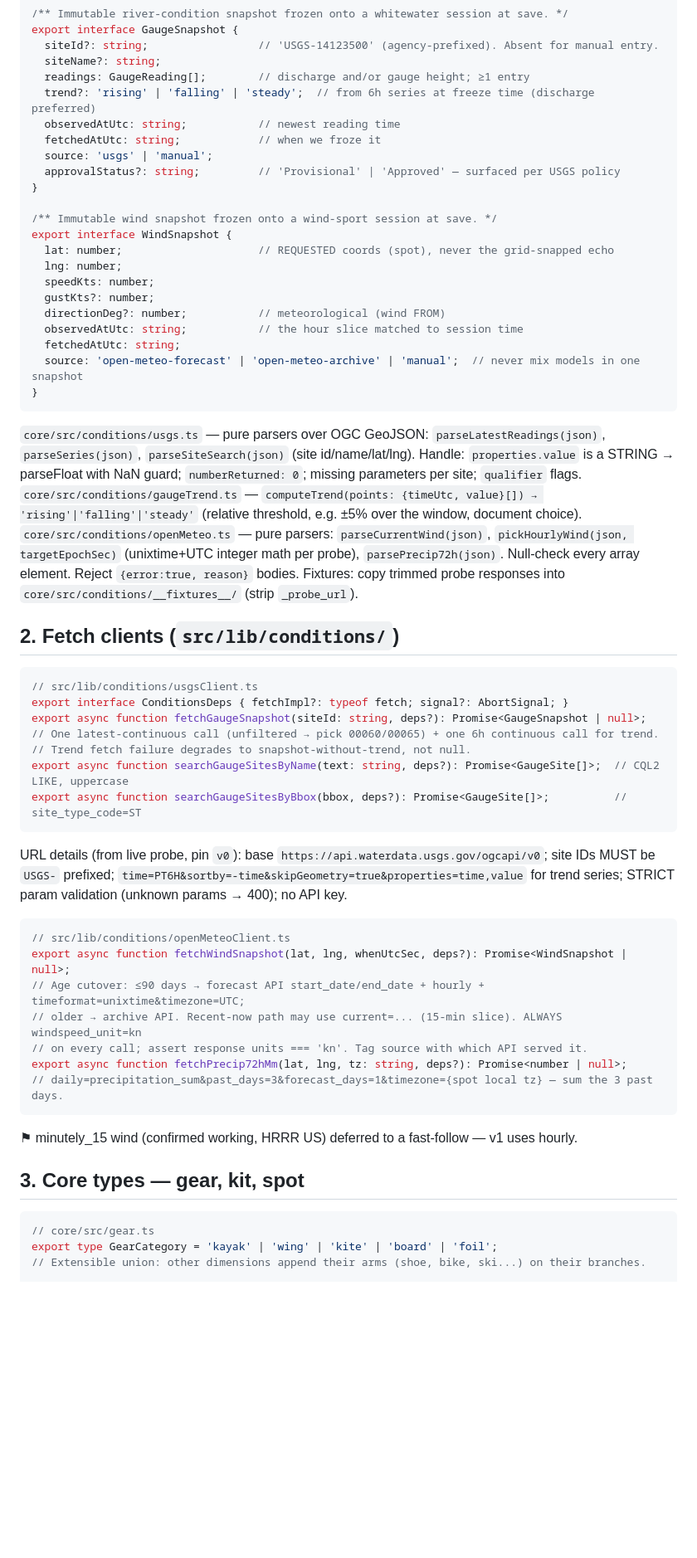
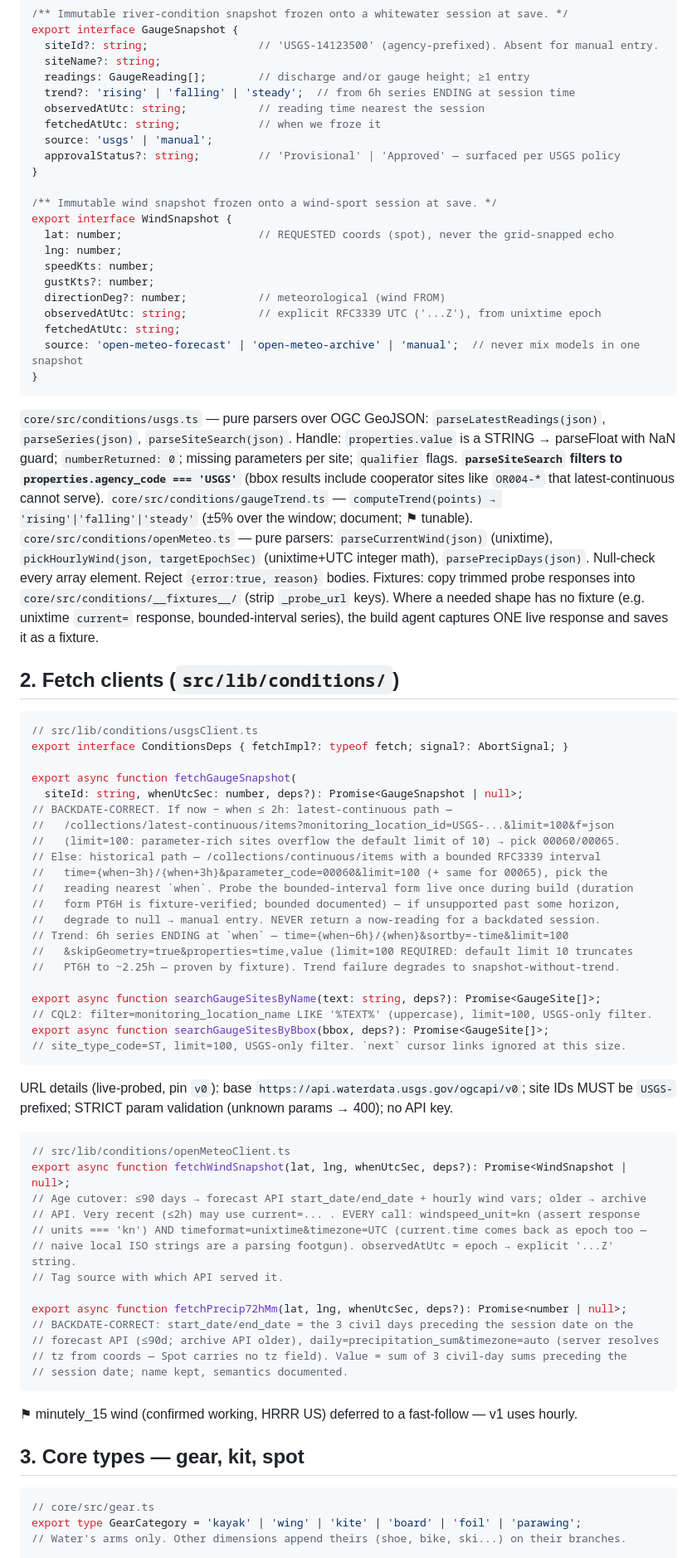
Before and after one commit to dolkon2/health-coach, a Markdown page: planning/water-build-contract.md, the part around one of its changes. Shown at 83% size. Rendered like a GitHub page; blank space fills up the shorter version.

````diff
--- a/planning/water-build-contract.md
+++ b/planning/water-build-contract.md
@@ -49,8 +62,8 @@ export interface GaugeSnapshot {
   siteId?: string;                 // 'USGS-14123500' (agency-prefixed). Absent for manual entry.
   siteName?: string;
   readings: GaugeReading[];        // discharge and/or gauge height; ≥1 entry
-  trend?: 'rising' | 'falling' | 'steady';  // from 6h series at freeze time (discharge preferred)
-  observedAtUtc: string;           // newest reading time
+  trend?: 'rising' | 'falling' | 'steady';  // from 6h series ENDING at session time
+  observedAtUtc: string;           // reading time nearest the session
   fetchedAtUtc: string;            // when we froze it
   source: 'usgs' | 'manual';
   approvalStatus?: string;         // 'Provisional' | 'Approved' — surfaced per USGS policy
@@ -63,45 +76,68 @@ export interface WindSnapshot {
   speedKts: number;
   gustKts?: number;
   directionDeg?: number;           // meteorological (wind FROM)
-  observedAtUtc: string;           // the hour slice matched to session time
+  observedAtUtc: string;           // explicit RFC3339 UTC ('...Z'), from unixtime epoch
   fetchedAtUtc: string;
   source: 'open-meteo-forecast' | 'open-meteo-archive' | 'manual';  // never mix models in one snapshot
 }
 ```
 
 `core/src/conditions/usgs.ts` — pure parsers over OGC GeoJSON: `parseLatestReadings(json)`,
-`parseSeries(json)`, `parseSiteSearch(json)` (site id/name/lat/lng). Handle: `properties.value`
-is a STRING → parseFloat with NaN guard; `numberReturned: 0`; missing parameters per site;
-`qualifier` flags. `core/src/conditions/gaugeTrend.ts` — `computeTrend(points: {timeUtc, value}[])
-→ 'rising'|'falling'|'steady'` (relative threshold, e.g. ±5% over the window, document choice).
-`core/src/conditions/openMeteo.ts` — pure parsers: `parseCurrentWind(json)`,
-`pickHourlyWind(json, targetEpochSec)` (unixtime+UTC integer math per probe),
-`parsePrecip72h(json)`. Null-check every array element. Reject `{error:true, reason}` bodies.
-Fixtures: copy trimmed probe responses into `core/src/conditions/__fixtures__/` (strip `_probe_url`).
+`parseSeries(json)`, `parseSiteSearch(json)`. Handle: `properties.value` is a STRING →
+parseFloat with NaN guard; `numberReturned: 0`; missing parameters per site; `qualifier` flags.
+**`parseSiteSearch` filters to `properties.agency_code === 'USGS'`** (bbox results include
+cooperator sites like `OR004-*` that latest-continuous cannot serve).
+`core/src/conditions/gaugeTrend.ts` — `computeTrend(points) → 'rising'|'falling'|'steady'`
+(±5% over the window; document; ⚑ tunable).
+`core/src/conditions/openMeteo.ts` — pure parsers: `parseCurrentWind(json)` (unixtime),
+`pickHourlyWind(json, targetEpochSec)` (unixtime+UTC integer math), `parsePrecipDays(json)`.
+Null-check every array element. Reject `{error:true, reason}` bodies.
+Fixtures: copy trimmed probe responses into `core/src/conditions/__fixtures__/` (strip
+`_probe_url` keys). Where a needed shape has no fixture (e.g. unixtime `current=` response,
+bounded-interval series), the build agent captures ONE live response and saves it as a fixture.
 
 ## 2. Fetch clients (`src/lib/conditions/`)
 
 ```ts
 // src/lib/conditions/usgsClient.ts
 export interface ConditionsDeps { fetchImpl?: typeof fetch; signal?: AbortSignal; }
-export async function fetchGaugeSnapshot(siteId: string, deps?): Promise<GaugeSnapshot | null>;
-// One latest-continuous call (unfiltered → pick 00060/00065) + one 6h continuous call for trend.
-// Trend fetch failure degrades to snapshot-without-trend, not null.
-export async function searchGaugeSitesByName(text: string, deps?): Promise<GaugeSite[]>;  // CQL2 LIKE, uppercase
-export async function searchGaugeSitesByBbox(bbox, deps?): Promise<GaugeSite[]>;          // site_type_code=ST
+
+export async function fetchGaugeSnapshot(
+  siteId: string, whenUtcSec: number, deps?): Promise<GaugeSnapshot | null>;
+// BACKDATE-CORRECT. If now − when ≤ 2h: latest-continuous path —
+//   /collections/latest-continuous/items?monitoring_location_id=USGS-...&limit=100&f=json
+//   (limit=100: parameter-rich sites overflow the default limit of 10) → pick 00060/00065.
+// Else: historical path — /collections/continuous/items with a bounded RFC3339 interval
+//   time={when−3h}/{when+3h}&parameter_code=00060&limit=100 (+ same for 00065), pick the
+//   reading nearest `when`. Probe the bounded-interval form live once during build (duration
+//   form PT6H is fixture-verified; bounded documented) — if unsupported past some horizon,
+//   degrade to null → manual entry. NEVER return a now-reading for a backdated session.
+// Trend: 6h series ENDING at `when` — time={when−6h}/{when}&sortby=-time&limit=100
+//   &skipGeometry=true&properties=time,value (limit=100 REQUIRED: default limit 10 truncates
+//   PT6H to ~2.25h — proven by fixture). Trend failure degrades to snapshot-without-trend.
+
+export async function searchGaugeSitesByName(text: string, deps?): Promise<GaugeSite[]>;
+// CQL2: filter=monitoring_location_name LIKE '%TEXT%' (uppercase), limit=100, USGS-only filter.
+export async function searchGaugeSitesByBbox(bbox, deps?): Promise<GaugeSite[]>;
+// site_type_code=ST, limit=100, USGS-only filter. `next` cursor links ignored at this size.
 ```
-URL details (from live probe, pin `v0`): base `https://api.waterdata.usgs.gov/ogcapi/v0`;
-site IDs MUST be `USGS-` prefixed; `time=PT6H&sortby=-time&skipGeometry=true&properties=time,value`
-for trend series; STRICT param validation (unknown params → 400); no API key.
+URL details (live-probed, pin `v0`): base `https://api.waterdata.usgs.gov/ogcapi/v0`; site IDs
+MUST be `USGS-` prefixed; STRICT param validation (unknown params → 400); no API key.
 
 ```ts
 // src/lib/conditions/openMeteoClient.ts
 export async function fetchWindSnapshot(lat, lng, whenUtcSec, deps?): Promise<WindSnapshot | null>;
-// Age cutover: ≤90 days → forecast API start_date/end_date + hourly + timeformat=unixtime&timezone=UTC;
-// older → archive API. Recent-now path may use current=... (15-min slice). ALWAYS windspeed_unit=kn
-// on every call; assert response units === 'kn'. Tag source with which API served it.
-export async function fetchPrecip72hMm(lat, lng, tz: string, deps?): Promise<number | null>;
-// daily=precipitation_sum&past_days=3&forecast_days=1&timezone={spot local tz} — sum the 3 past days.
+// Age cutover: ≤90 days → forecast API start_date/end_date + hourly wind vars; older → archive
+// API. Very recent (≤2h) may use current=... . EVERY call: windspeed_unit=kn (assert response
+// units === 'kn') AND timeformat=unixtime&timezone=UTC (current.time comes back as epoch too —
+// naive local ISO strings are a parsing footgun). observedAtUtc = epoch → explicit '...Z' string.
+// Tag source with which API served it.
+
+export async function fetchPrecip72hMm(lat, lng, whenUtcSec, deps?): Promise<number | null>;
+// BACKDATE-CORRECT: start_date/end_date = the 3 civil days preceding the session date on the
+// forecast API (≤90d; archive API older), daily=precipitation_sum&timezone=auto (server resolves
+// tz from coords — Spot carries no tz field). Value = sum of 3 civil-day sums preceding the
+// session date; name kept, semantics documented.
 ```
 ⚑ minutely_15 wind (confirmed working, HRRR US) deferred to a fast-follow — v1 uses hourly.
 
@@ -109,7 +145,7 @@ export async function fetchPrecip72hMm(lat, lng, tz: string, deps?): Promise<num
 
 ```ts
 // core/src/gear.ts
-export type GearCategory = 'kayak' | 'wing' | 'kite' | 'board' | 'foil';
-// Extensible union: other dimensions append their arms (shoe, bike, ski...) on their branches.
+export type GearCategory = 'kayak' | 'wing' | 'kite' | 'board' | 'foil' | 'parawing';
+// Water's arms only. Other dimensions append theirs (shoe, bike, ski...) on their branches.
 
 export interface GearSpec {          // flat all-optional; meaning keyed by category
````
Also changed, not shown: other parts of planning/water-build-contract.md (+136 -88 lines).
